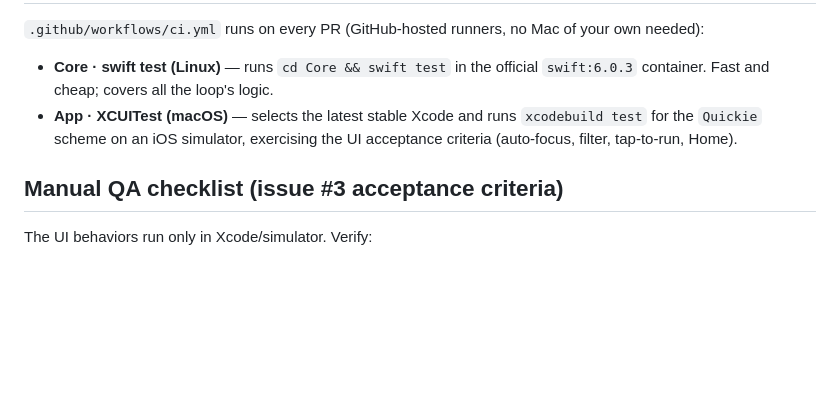
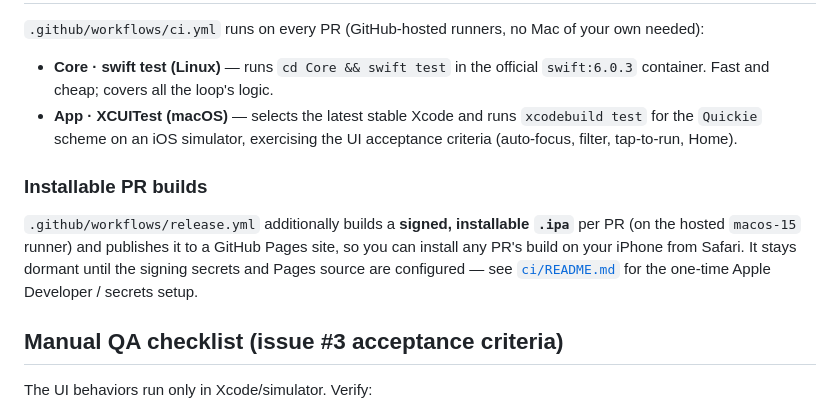
Before and after one commit to Julesseg/Quickie, a Markdown page: README.md, the part around the change. Rendered like a GitHub page; blank space fills up the shorter version.

Commit message:
Add per-PR installable iOS builds via GitHub Pages
Mirror the OnTheRoad release flow on Quickie, retargeted to the native
Xcode project and the GitHub-hosted macos-15 runner (no self-hosted Mac).

- release.yml: archive + ad-hoc export a signed quickie.ipa per PR, then
  publish it to a Pages build-history site. Signing assets are imported
  into a throwaway keychain at runtime from repo secrets, so the clean
  hosted runner works the same as the persistent self-hosted one. The
  build no-ops (PR stays green) until the four signing secrets are set.
- ci/assemble-build-history.mjs: upsert the PR's slot, keep the 5 newest,
  regenerate OTA manifests and install pages (adapted from OnTheRoad).
- ci/README.md: one-time Apple Developer, secrets, and Pages setup.

```diff
--- a/README.md
+++ b/README.md
@@ -80,6 +80,14 @@ your own needed):
   `xcodebuild test` for the `Quickie` scheme on an iOS simulator, exercising the
   UI acceptance criteria (auto-focus, filter, tap-to-run, Home).
 
+### Installable PR builds
+
+`.github/workflows/release.yml` additionally builds a **signed, installable
+`.ipa`** per PR (on the hosted `macos-15` runner) and publishes it to a GitHub
+Pages site, so you can install any PR's build on your iPhone from Safari. It stays
+dormant until the signing secrets and Pages source are configured — see
+[`ci/README.md`](ci/README.md) for the one-time Apple Developer / secrets setup.
+
 ## Manual QA checklist (issue #3 acceptance criteria)
 
 The UI behaviors run only in Xcode/simulator. Verify:
```
